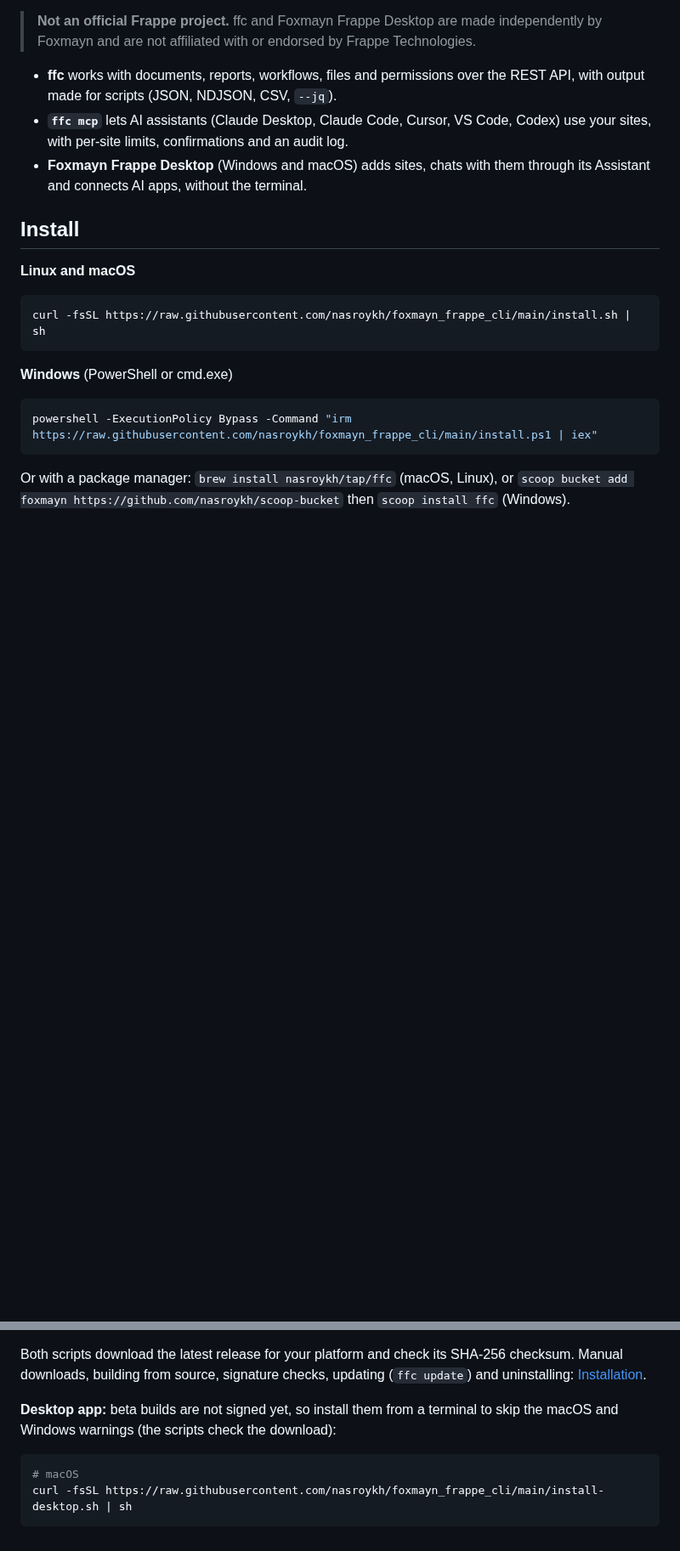
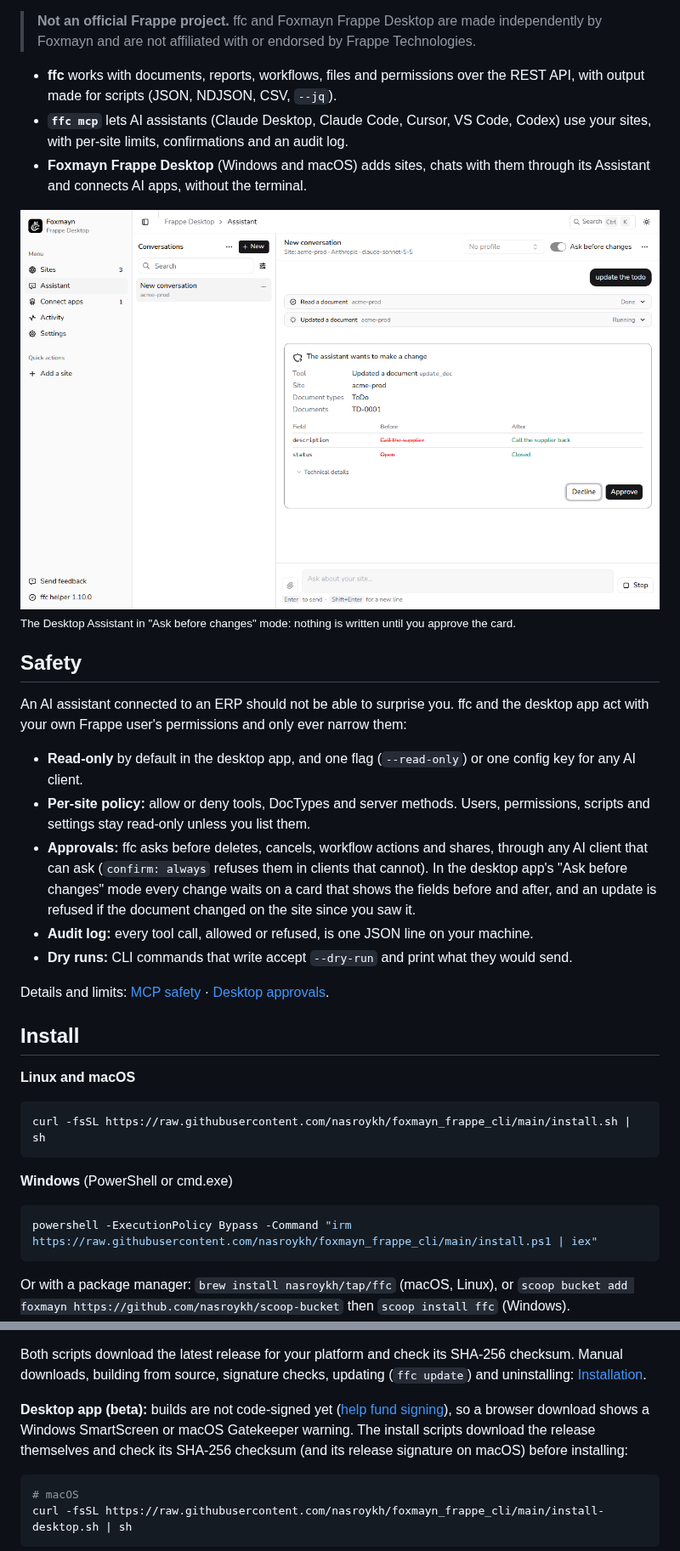
Before and after one commit to nasroykh/foxmayn_frappe_cli, a Markdown page: README.md, 2 parts joined by grey strips. Shown at 85% size. GitHub-like rendering; pictures changed too: docs/images/desktop-approval-light.png (added); blank space fills up the shorter version.

Commit message:
docs: add a Desktop screenshot and a Safety section to the README (#163)
Reword the unsigned desktop beta note to say what the install scripts check.

````diff
--- a/README.md
+++ b/README.md
@@ -11,6 +11,25 @@ A command line, an MCP server and a desktop app for Frappe and ERPNext sites.
 - **ffc** works with documents, reports, workflows, files and permissions over the REST API, with output made for scripts (JSON, NDJSON, CSV, `--jq`).
 - **`ffc mcp`** lets AI assistants (Claude Desktop, Claude Code, Cursor, VS Code, Codex) use your sites, with per-site limits, confirmations and an audit log.
 - **Foxmayn Frappe Desktop** (Windows and macOS) adds sites, chats with them through its Assistant and connects AI apps, without the terminal.
+
+<picture>
+  <source media="(prefers-color-scheme: dark)" srcset="docs/images/desktop-approval-dark.png">
+  <img alt="Foxmayn Frappe Desktop: the Assistant proposes an update to a ToDo and waits on a card that shows each field before and after, with Approve and Decline" src="docs/images/desktop-approval-light.png">
+</picture>
+
+<sub>The Desktop Assistant in "Ask before changes" mode: nothing is written until you approve the card.</sub>
+
+## Safety
+
+An AI assistant connected to an ERP should not be able to surprise you. ffc and the desktop app act with your own Frappe user's permissions and only ever narrow them:
+
+- **Read-only** by default in the desktop app, and one flag (`--read-only`) or one config key for any AI client.
+- **Per-site policy:** allow or deny tools, DocTypes and server methods. Users, permissions, scripts and settings stay read-only unless you list them.
+- **Approvals:** ffc asks before deletes, cancels, workflow actions and shares, through any AI client that can ask (`confirm: always` refuses them in clients that cannot). In the desktop app's "Ask before changes" mode every change waits on a card that shows the fields before and after, and an update is refused if the document changed on the site since you saw it.
+- **Audit log:** every tool call, allowed or refused, is one JSON line on your machine.
+- **Dry runs:** CLI commands that write accept `--dry-run` and print what they would send.
+
+Details and limits: [MCP safety](docs/mcp/safety.md) · [Desktop approvals](docs/desktop/using.md#read-only-or-ask-before-changes).
 
 ## Install
 
@@ -30,7 +49,7 @@ Or with a package manager: `brew install nasroykh/tap/ffc` (macOS, Linux), or `s
 
 Both scripts download the latest release for your platform and check its SHA-256 checksum. Manual downloads, building from source, signature checks, updating (`ffc update`) and uninstalling: [Installation](docs/getting-started/installation.md).
 
-**Desktop app:** beta builds are not signed yet, so install them from a terminal to skip the macOS and Windows warnings (the scripts check the download):
+**Desktop app (beta):** builds are not code-signed yet ([help fund signing](#support)), so a browser download shows a Windows SmartScreen or macOS Gatekeeper warning. The install scripts download the release themselves and check its SHA-256 checksum (and its release signature on macOS) before installing:
 
 ```bash
 # macOS
````
Also changed, not shown: docs/images/desktop-approval-dark.png (added).
